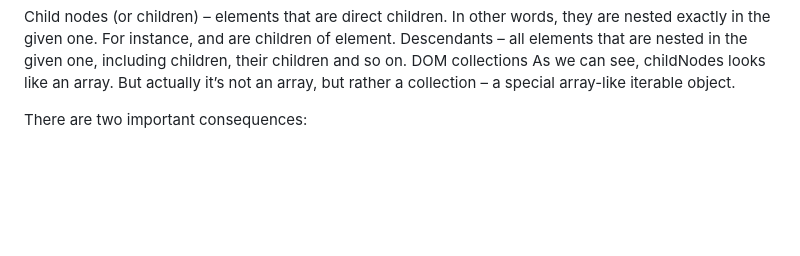
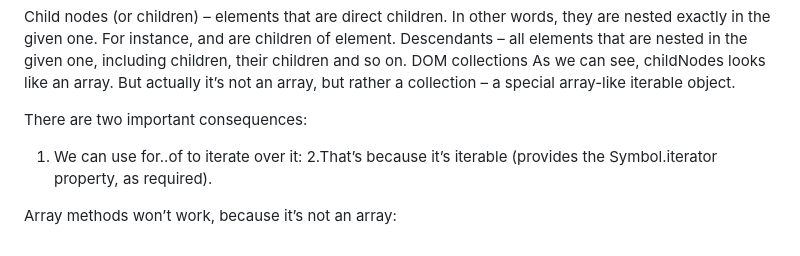
Before and after one commit to KrishDevCrafting/Javascript-Practise, a Markdown page: Dom/notes.md, the part around the change. Rendered like a GitHub page; blank space fills up the shorter version.

Commit message:
dead-pool

```diff
--- a/Dom/notes.md
+++ b/Dom/notes.md
@@ -132,3 +132,17 @@ DOM collections
 As we can see, childNodes looks like an array. But actually it’s not an array, but rather a collection – a special array-like iterable object.
 
 There are two important consequences:
+
+1. We can use for..of to iterate over it:
+   <script>
+   for (let node of document.body.childNodes) {
+     alert(node); // shows all nodes from the collection
+   }
+   </script>
+   2.That’s because it’s iterable (provides the Symbol.iterator property, as required).
+
+Array methods won’t work, because it’s not an array:
+
+<script>
+alert(document.body.childNodes.filter); // undefined (there's no filter method)
+</script>
```
